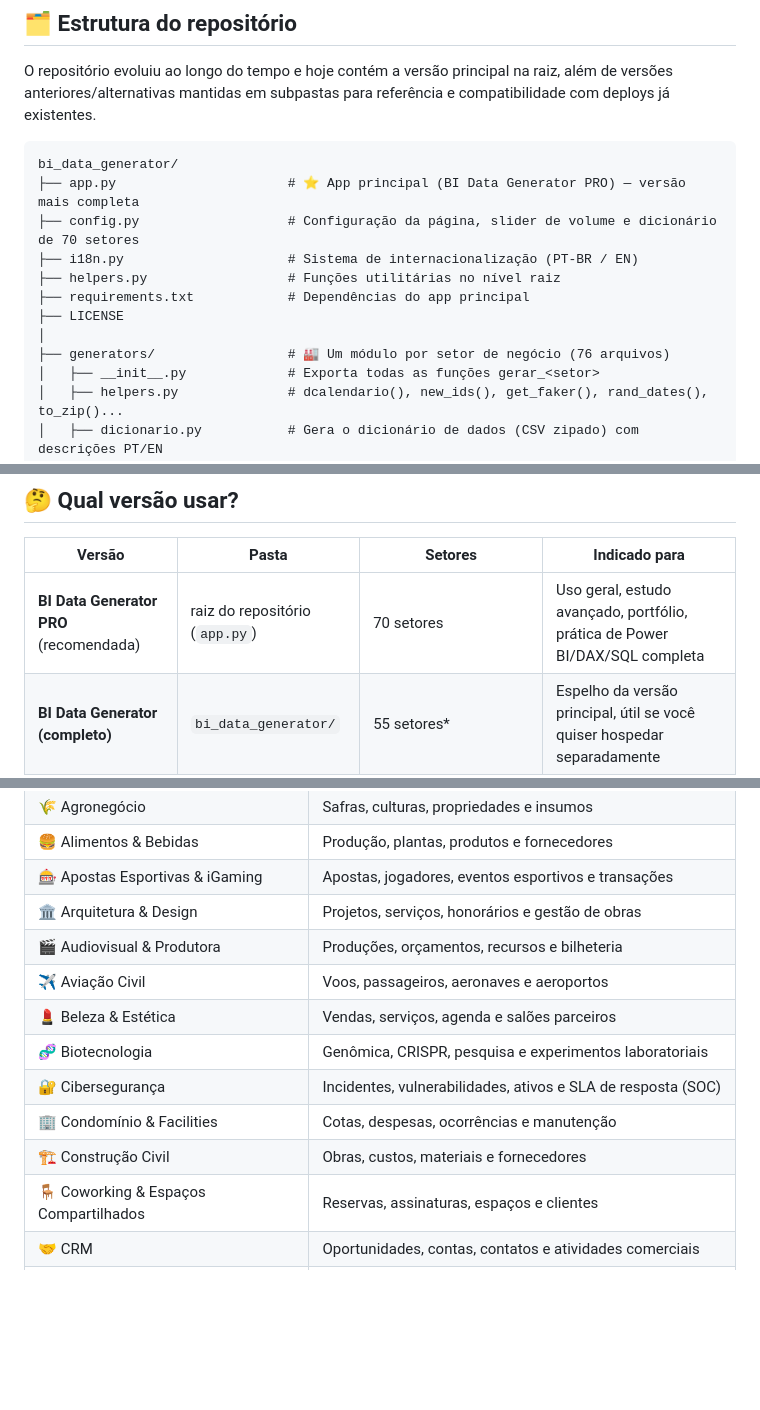
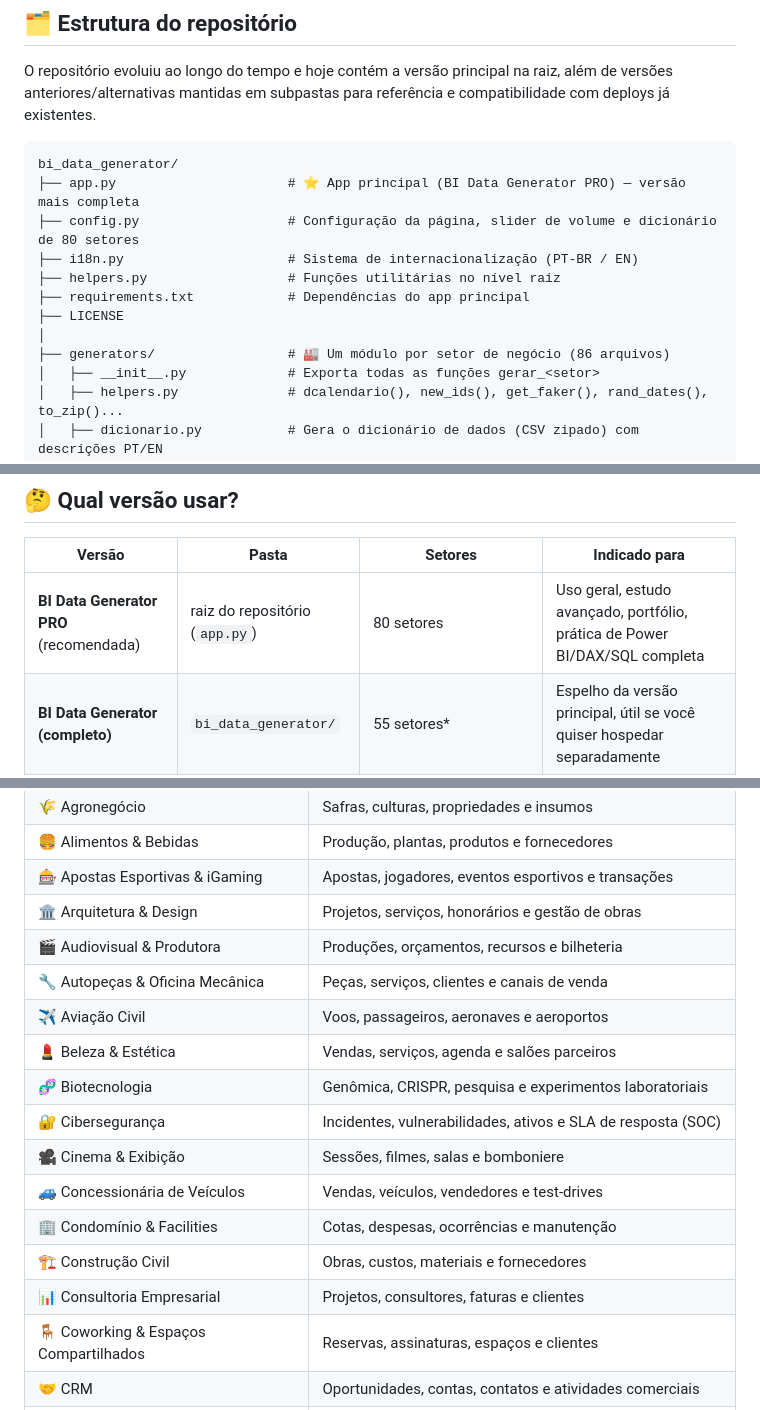
Before and after one commit to RodrigoAiosa/bi_data_generator, a Markdown page: README.md, 3 parts joined by grey strips. Rendered like a GitHub page; blank space fills up the shorter version.

````diff
--- a/README.md
+++ b/README.md
@@ -52,13 +52,13 @@ O repositório evoluiu ao longo do tempo e hoje contém a versão principal na r
 ```
 bi_data_generator/
 ├── app.py                      # ⭐ App principal (BI Data Generator PRO) — versão mais completa
-├── config.py                   # Configuração da página, slider de volume e dicionário de 70 setores
+├── config.py                   # Configuração da página, slider de volume e dicionário de 80 setores
 ├── i18n.py                     # Sistema de internacionalização (PT-BR / EN)
 ├── helpers.py                  # Funções utilitárias no nível raiz
 ├── requirements.txt            # Dependências do app principal
 ├── LICENSE
 │
-├── generators/                 # 🏭 Um módulo por setor de negócio (76 arquivos)
+├── generators/                 # 🏭 Um módulo por setor de negócio (86 arquivos)
 │   ├── __init__.py             # Exporta todas as funções gerar_<setor>
 │   ├── helpers.py              # dcalendario(), new_ids(), get_faker(), rand_dates(), to_zip()...
 │   ├── dicionario.py           # Gera o dicionário de dados (CSV zipado) com descrições PT/EN
@@ -101,7 +101,7 @@ bi_data_generator/
 
 | Versão | Pasta | Setores | Indicado para |
 |---|---|---|---|
-| **BI Data Generator PRO** (recomendada) | raiz do repositório (`app.py`) | 70 setores | Uso geral, estudo avançado, portfólio, prática de Power BI/DAX/SQL completa |
+| **BI Data Generator PRO** (recomendada) | raiz do repositório (`app.py`) | 80 setores | Uso geral, estudo avançado, portfólio, prática de Power BI/DAX/SQL completa |
 | **BI Data Generator (completo)** | `bi_data_generator/` | 55 setores* | Espelho da versão principal, útil se você quiser hospedar separadamente |
 | **EscolaDAX Simples** | `escoladax_simples/` | 8 setores (Varejo, Financeiro, Saúde, E-commerce, Logística, Educação, Imobiliário, SaaS B2B) | Quem está começando e quer uma interface mais enxuta, com menos opções |
 
@@ -173,12 +173,16 @@ Antes mesmo de clicar em "Gerar", o app já mostra uma aba de **preview automát
 | 🎰 Apostas Esportivas & iGaming | Apostas, jogadores, eventos esportivos e transações |
 | 🏛️ Arquitetura & Design | Projetos, serviços, honorários e gestão de obras |
 | 🎬 Audiovisual & Produtora | Produções, orçamentos, recursos e bilheteria |
+| 🔧 Autopeças & Oficina Mecânica | Peças, serviços, clientes e canais de venda |
 | ✈️ Aviação Civil | Voos, passageiros, aeronaves e aeroportos |
 | 💄 Beleza & Estética | Vendas, serviços, agenda e salões parceiros |
 | 🧬 Biotecnologia | Genômica, CRISPR, pesquisa e experimentos laboratoriais |
 | 🔐 Cibersegurança | Incidentes, vulnerabilidades, ativos e SLA de resposta (SOC) |
+| 🎥 Cinema & Exibição | Sessões, filmes, salas e bomboniere |
+| 🚙 Concessionária de Veículos | Vendas, veículos, vendedores e test-drives |
 | 🏢 Condomínio & Facilities | Cotas, despesas, ocorrências e manutenção |
 | 🏗️ Construção Civil | Obras, custos, materiais e fornecedores |
+| 📊 Consultoria Empresarial | Projetos, consultores, faturas e clientes |
 | 🪑 Coworking & Espaços Compartilhados | Reservas, assinaturas, espaços e clientes |
 | 🤝 CRM | Oportunidades, contas, contatos e atividades comerciais |
 | 🚁 Drones & Serviços Aéreos | Missões, drones, manutenção e clientes |
````
Also changed, not shown: other parts of README.md (+10 -4 lines).
